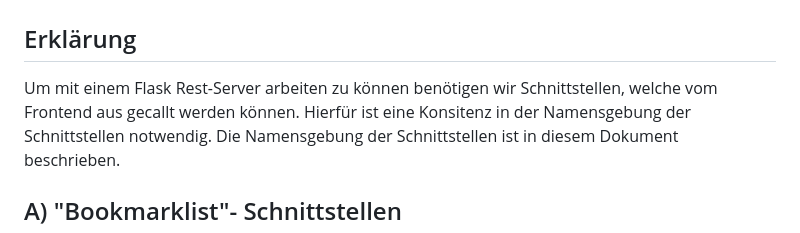
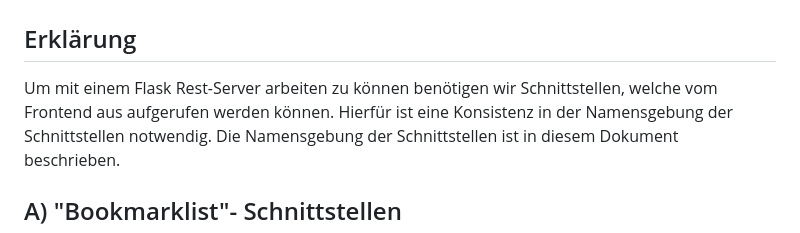
Before and after one commit to RobinHauser/SW-Praktikum, a Markdown page: ResourceNaming.md, the part around the change. GitHub-like rendering.

Commit message:
Spelling Mistaked Fixed

```diff
--- a/ResourceNaming.md
+++ b/ResourceNaming.md
@@ -2,7 +2,7 @@
 
 ## Erklärung
 Um mit einem Flask Rest-Server arbeiten zu können benötigen wir Schnittstellen, welche
-vom Frontend aus gecallt werden können. Hierfür ist eine Konsitenz in der Namensgebung
+vom Frontend aus aufgerufen werden können. Hierfür ist eine Konsistenz in der Namensgebung
 der Schnittstellen notwendig. Die Namensgebung der Schnittstellen ist in diesem Dokument
 beschrieben.
 
```
